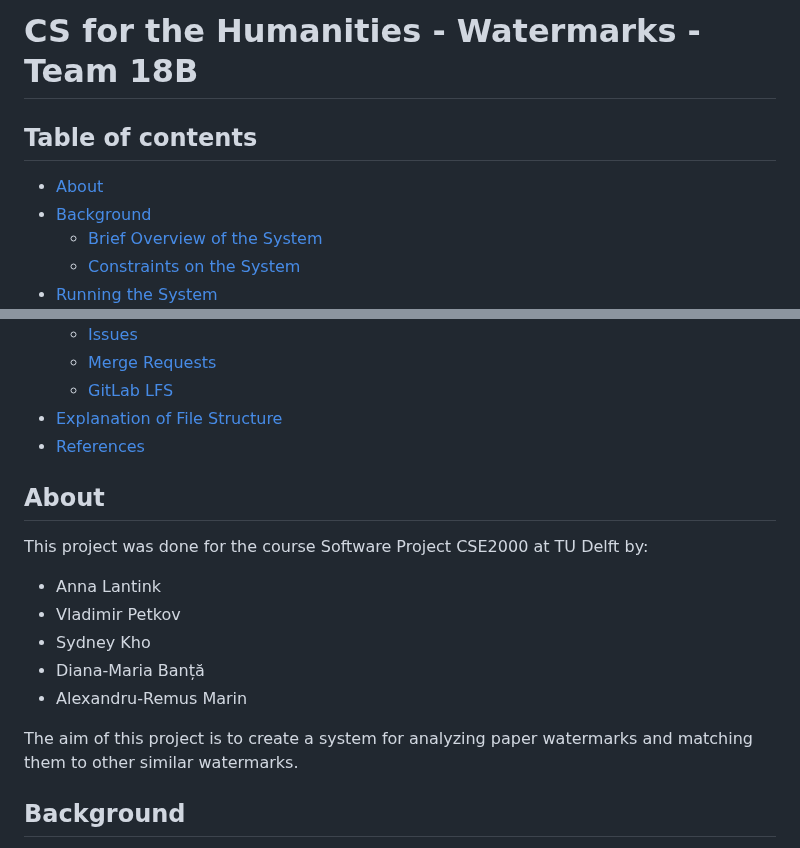
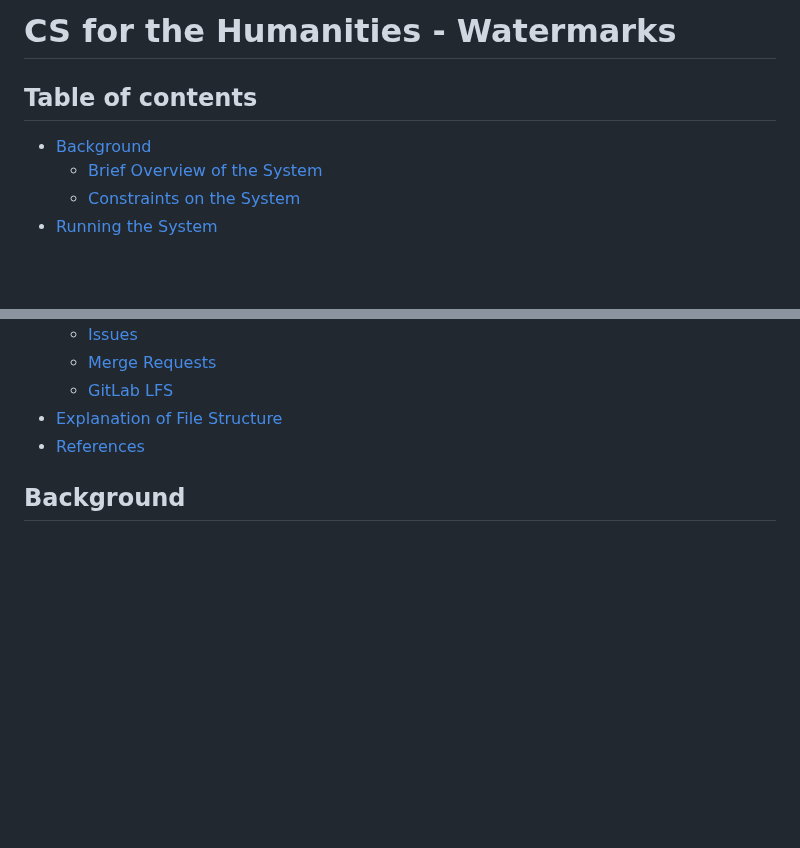
Before and after one commit to AlexMarinRemus/Watermark-Similarity-Application, a Markdown page: README.md, 2 parts joined by grey strips. Rendered like a GitHub page; blank space fills up the shorter version.

```diff
--- a/README.md
+++ b/README.md
@@ -1,8 +1,7 @@
-# CS for the Humanities - Watermarks - Team 18B
+# CS for the Humanities - Watermarks
 
 ## Table of contents
 
-- [About](#about)
 - [Background](#background)
   - [Brief Overview of the System](#brief-overview-of-the-system)
   - [Constraints on the System](#constraints-on-the-system)
@@ -27,17 +26,6 @@
 - [Explanation of File Structure](#explanation-of-file-structure)
 - [References](#references)
 
-## About
-
-This project was done for the course Software Project CSE2000 at TU Delft by:
-
-- Anna Lantink
-- Vladimir Petkov
-- Sydney Kho
-- Diana-Maria Banță
-- Alexandru-Remus Marin
-
-The aim of this project is to create a system for analyzing paper watermarks and matching them to other similar watermarks.
 
 ## Background
 
```
